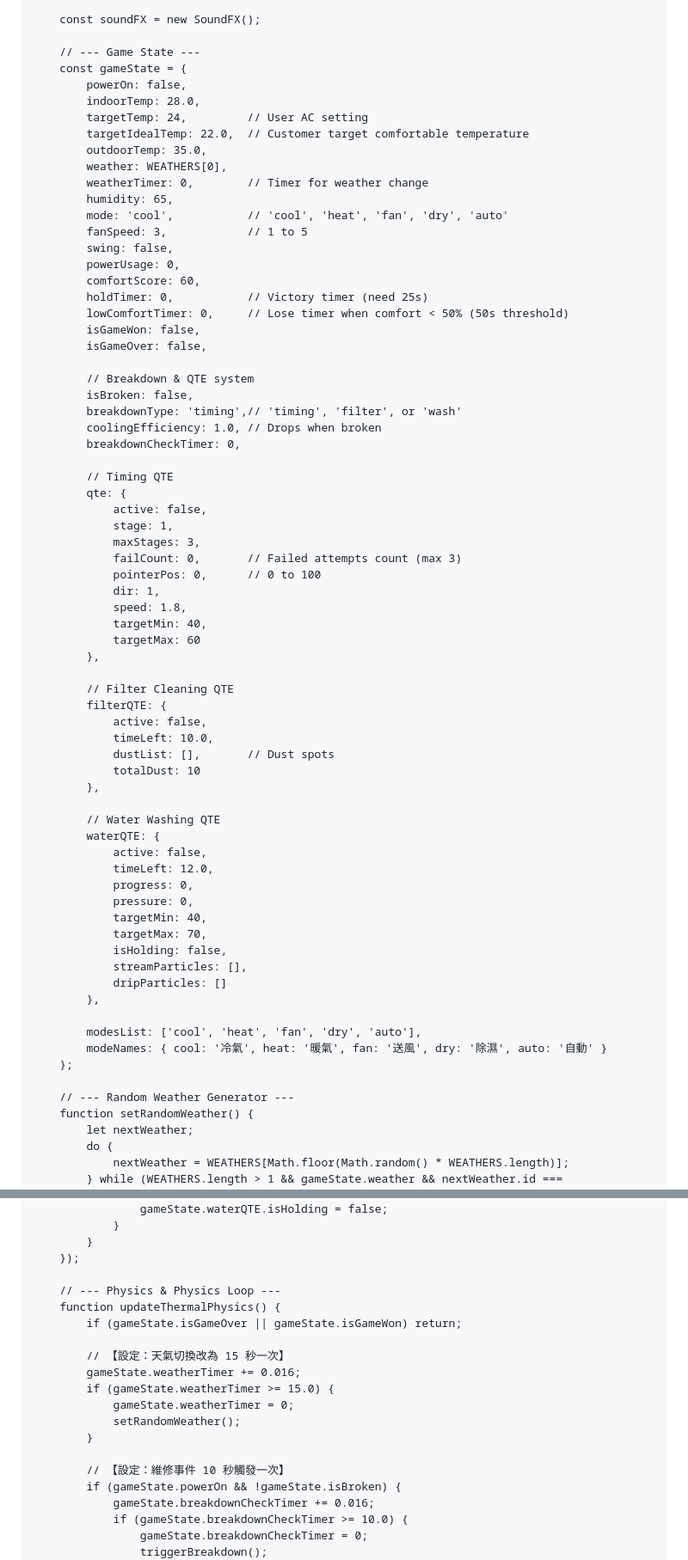
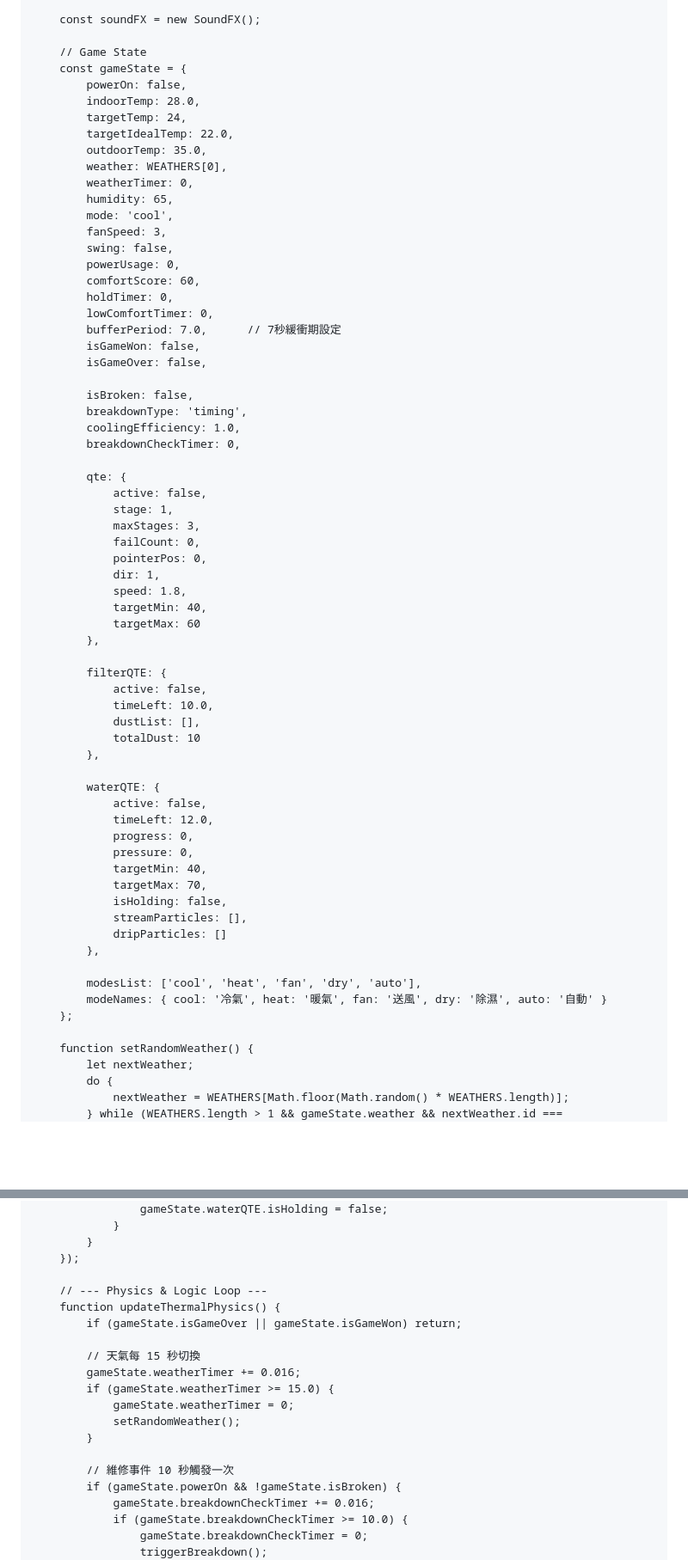
Before and after one commit to hoyago99-debug/smart-ac-game, a Markdown page: README.md, 2 parts joined by grey strips. Shown at 86% size. Drawn GitHub-style; blank space fills up the shorter version.

```diff
--- a/README.md
+++ b/README.md
@@ -998,54 +997,51 @@
 
         const soundFX = new SoundFX();
 
-        // --- Game State ---
+        // Game State
         const gameState = {
             powerOn: false,
             indoorTemp: 28.0,
-            targetTemp: 24,         // User AC setting
-            targetIdealTemp: 22.0,  // Customer target comfortable temperature
+            targetTemp: 24,
+            targetIdealTemp: 22.0,
             outdoorTemp: 35.0,
             weather: WEATHERS[0],
-            weatherTimer: 0,        // Timer for weather change
+            weatherTimer: 0,
             humidity: 65,
-            mode: 'cool',           // 'cool', 'heat', 'fan', 'dry', 'auto'
-            fanSpeed: 3,            // 1 to 5
+            mode: 'cool',
+            fanSpeed: 3,
             swing: false,
             powerUsage: 0,
             comfortScore: 60,
-            holdTimer: 0,           // Victory timer (need 25s)
-            lowComfortTimer: 0,     // Lose timer when comfort < 50% (50s threshold)
+            holdTimer: 0,
+            lowComfortTimer: 0,
+            bufferPeriod: 7.0,      // 7秒緩衝期設定
             isGameWon: false,
             isGameOver: false,
 
-            // Breakdown & QTE system
             isBroken: false,
-            breakdownType: 'timing',// 'timing', 'filter', or 'wash'
-            coolingEfficiency: 1.0, // Drops when broken
+            breakdownType: 'timing',
+            coolingEfficiency: 1.0,
             breakdownCheckTimer: 0,
 
-            // Timing QTE
             qte: {
                 active: false,
                 stage: 1,
                 maxStages: 3,
-                failCount: 0,       // Failed attempts count (max 3)
-                pointerPos: 0,      // 0 to 100
+                failCount: 0,
+                pointerPos: 0,
                 dir: 1,
                 speed: 1.8,
                 targetMin: 40,
                 targetMax: 60
             },
 
-            // Filter Cleaning QTE
             filterQTE: {
                 active: false,
                 timeLeft: 10.0,
-                dustList: [],       // Dust spots
+                dustList: [],
                 totalDust: 10
             },
 
-            // Water Washing QTE
             waterQTE: {
                 active: false,
                 timeLeft: 12.0,
@@ -1062,7 +1058,6 @@
             modeNames: { cool: '冷氣', heat: '暖氣', fan: '送風', dry: '除濕', auto: '自動' }
         };
 
-        // --- Random Weather Generator ---
         function setRandomWeather() {
             let nextWeather;
             do {
@@ -1574,18 +1543,18 @@
             }
         });
 
-        // --- Physics & Physics Loop ---
+        // --- Physics & Logic Loop ---
         function updateThermalPhysics() {
             if (gameState.isGameOver || gameState.isGameWon) return;
 
-            // 【設定：天氣切換改為 15 秒一次】
+            // 天氣每 15 秒切換
             gameState.weatherTimer += 0.016;
             if (gameState.weatherTimer >= 15.0) {
                 gameState.weatherTimer = 0;
                 setRandomWeather();
             }
 
-            // 【設定：維修事件 10 秒觸發一次】
+            // 維修事件 10 秒觸發一次
             if (gameState.powerOn && !gameState.isBroken) {
                 gameState.breakdownCheckTimer += 0.016;
                 if (gameState.breakdownCheckTimer >= 10.0) {
```
Also changed, not shown: other parts of README.md (+36 -64 lines).
